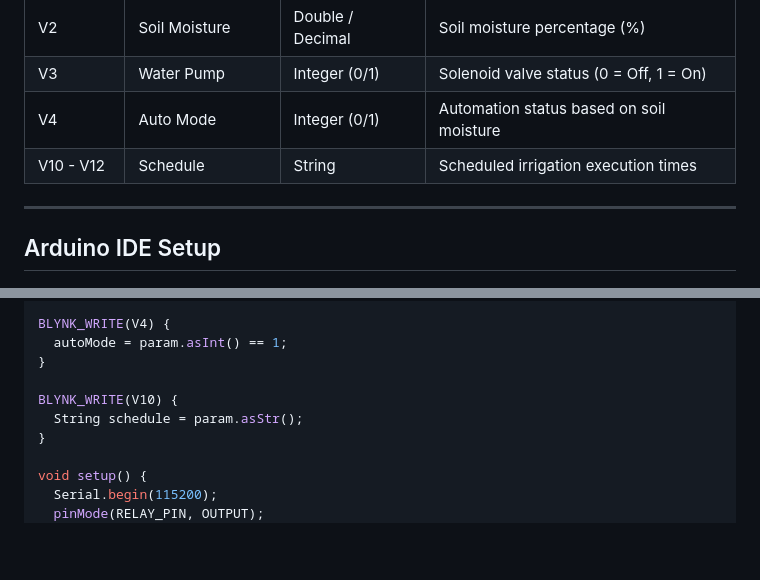
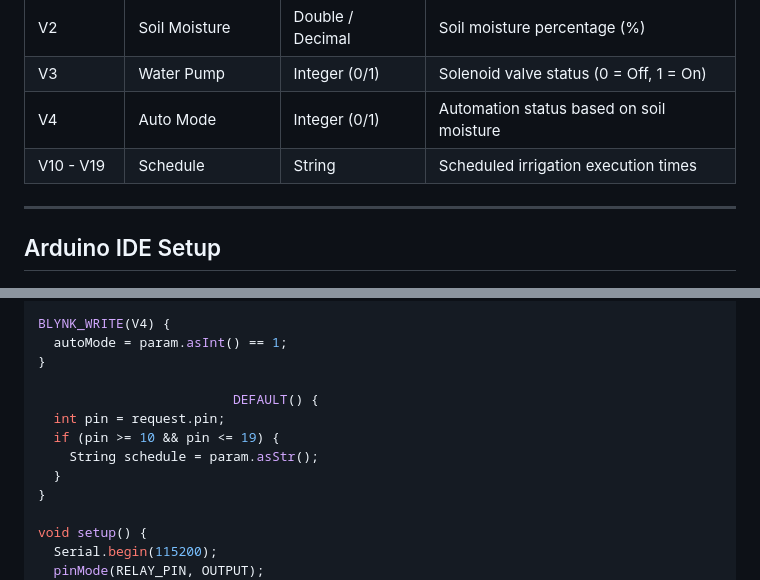
Before and after one commit to castreld/irrigation-monitoring-app, a Markdown page: README.md, 2 parts joined by grey strips. GitHub-like rendering; blank space fills up the shorter version.

```diff
--- a/README.md
+++ b/README.md
@@ -31,7 +31,7 @@ Configure the following virtual pins on your Blynk Cloud template before running
 | V2 | Soil Moisture | Double / Decimal | Soil moisture percentage (%) |
 | V3 | Water Pump | Integer (0/1) | Solenoid valve status (0 = Off, 1 = On) |
 | V4 | Auto Mode | Integer (0/1) | Automation status based on soil moisture |
-| V10 - V12 | Schedule | String | Scheduled irrigation execution times |
+| V10 - V19 | Schedule | String | Scheduled irrigation execution times |
 
 ---
 
@@ -105,8 +105,11 @@ BLYNK_WRITE(V4) {
   autoMode = param.asInt() == 1;
 }
 
-BLYNK_WRITE(V10) {
-  String schedule = param.asStr();
+                         DEFAULT() {
+  int pin = request.pin;
+  if (pin >= 10 && pin <= 19) {
+    String schedule = param.asStr();
+  }
 }
 
 void setup() {
```
